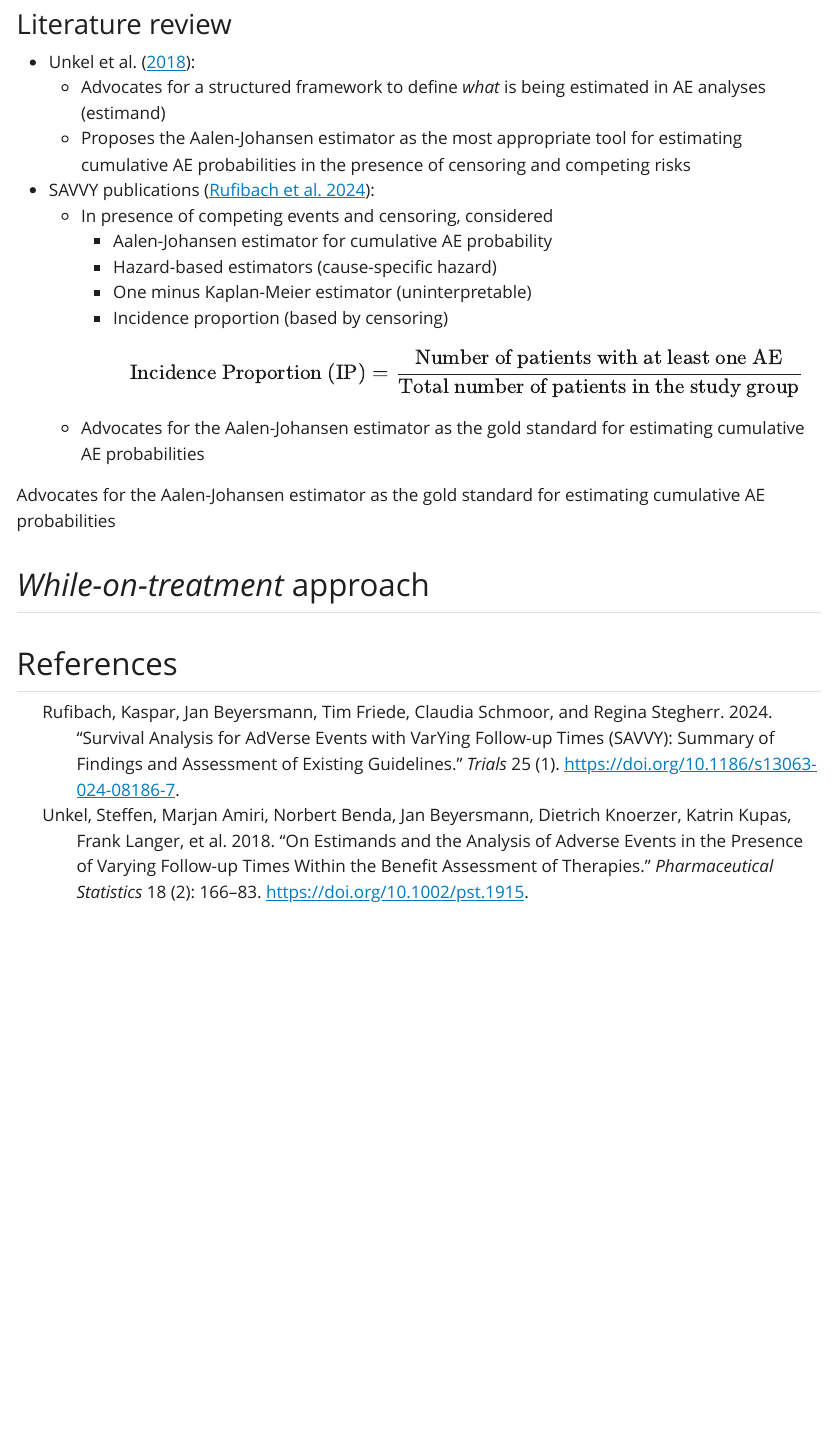
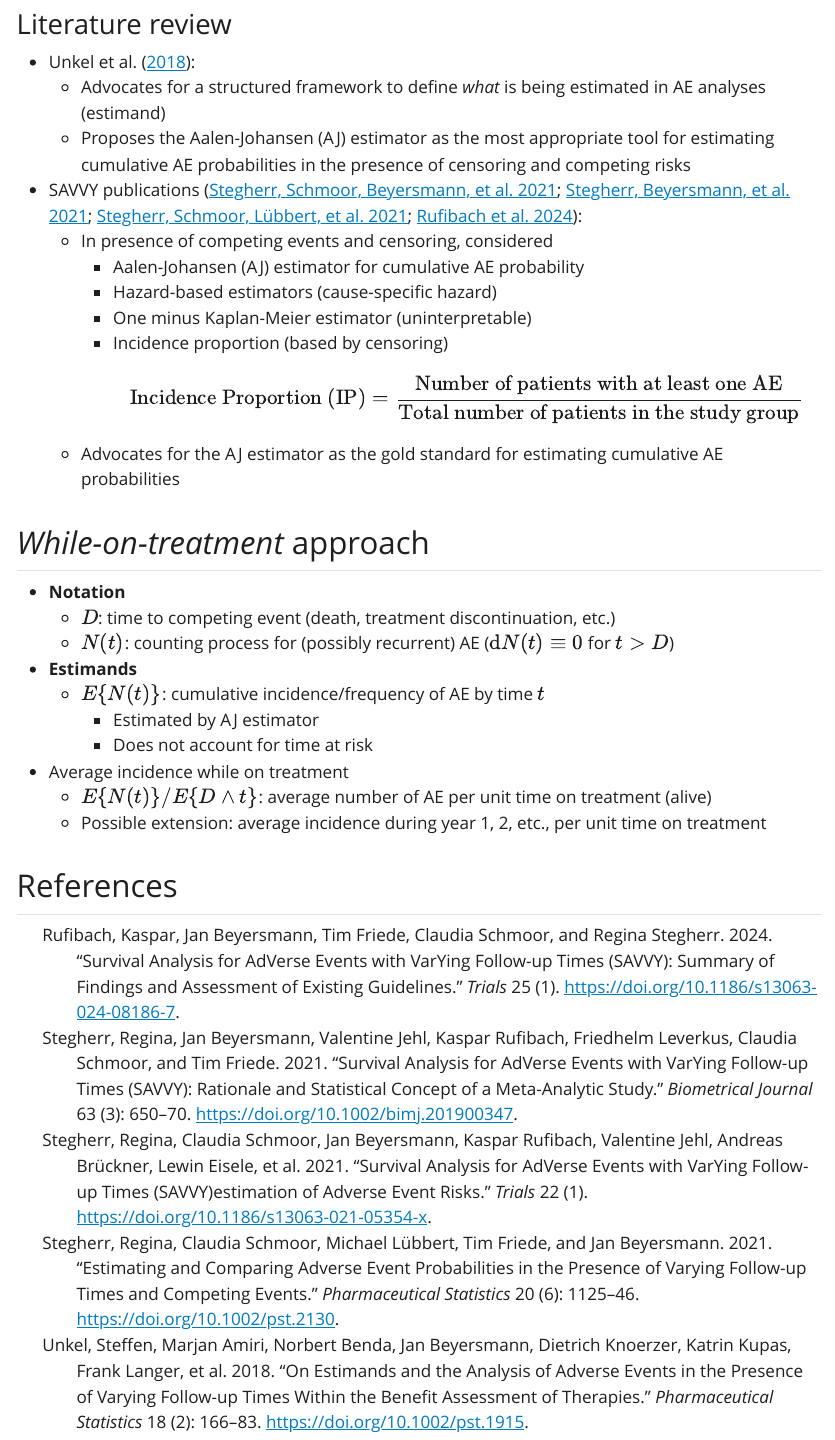
Before and after one commit to lmaowisc/ae_risk, a Quarto document (index.qmd): the page in a window 1100 px wide, from 650 px down. The pictures show the output file index.html that the author committed with the source, opened offline; Quarto's library style sheets are replaced by a plain one without menus.

Commit message:
savvy review

````diff
--- a/index.qmd
+++ b/index.qmd
@@ -27,25 +27,31 @@ SAVVY site: [https://numbersman77.github.io/savvy/](https://numbersman77.github.
 
 -   @unkel2018:
     -   Advocates for a structured framework to define *what* is being estimated in AE analyses (estimand)
-    -   Proposes the Aalen-Johansen estimator as the most appropriate tool for estimating cumulative AE probabilities in the presence of censoring and competing risks
-
--  SAVVY publications [@rufibach2024]:
+    -   Proposes the Aalen-Johansen (AJ) estimator as the most appropriate tool for estimating cumulative AE probabilities in the presence of censoring and competing risks
+-   SAVVY publications [@stegherr2021; @stegherr2021a; @stegherr2021b; @rufibach2024]:
     -   In presence of competing events and censoring, considered
-        -   Aalen-Johansen estimator for cumulative AE probability
+        -   Aalen-Johansen (AJ) estimator for cumulative AE probability
         -   Hazard-based estimators (cause-specific hazard)
         -   One minus Kaplan-Meier estimator (uninterpretable)
-        -   Incidence proportion (based by censoring)
-        $$
-        \mbox{Incidence Proportion (IP)}= \frac{\mbox{Number of patients with at least one AE}}
-        {\mbox{Total number of patients in the study group}}
-        $$
-    -   Advocates for the Aalen-Johansen estimator as the gold standard for estimating cumulative AE probabilities
-
+        -   Incidence proportion (based by censoring) $$
+            \mbox{Incidence Proportion (IP)}= \frac{\mbox{Number of patients with at least one AE}}
+            {\mbox{Total number of patients in the study group}}
+            $$
+    -   Advocates for the AJ estimator as the gold standard for estimating cumulative AE probabilities
 
 ## *While-on-treatment* approach
 
-```{r}
+-   **Notation**
+    -   $D$: time to competing event (death, treatment discontinuation, etc.)
+    -   $N(t)$: counting process for (possibly recurrent) AE (${\rm d}N(t)\equiv 0$ for $t>D$)
+-   **Estimands**
+    -   $E\{N(t)\}$: cumulative incidence/frequency of AE by time $t$
+        -   Estimated by AJ estimator
+        -   Does not account for time at risk
+-   Average incidence while on treatment
+    -   $E\{N(t)\}/E\{D\wedge t\}$: average number of AE per unit time on treatment (alive)
+    -   Possible extension: average incidence during year 1, 2, etc., per unit time on treatment
 
-```
+
 
 ## References
--- a/references.bib
+++ b/references.bib
@@ -27,3 +27,47 @@
 	url = {http://dx.doi.org/10.1002/pst.1915},
 	langid = {en}
 }
+
+@article{stegherr2021,
+	title = {Survival analysis for AdVerse events with VarYing follow-up times (SAVVY){\textemdash}estimation of adverse event risks},
+	author = {Stegherr, Regina and Schmoor, Claudia and Beyersmann, Jan and Rufibach, Kaspar and Jehl, Valentine and {Brückner}, Andreas and Eisele, Lewin and {Künzel}, Thomas and Kupas, Katrin and Langer, Frank and Leverkus, Friedhelm and Loos, Anja and Norenberg, Christiane and Voss, Florian and Friede, Tim},
+	year = {2021},
+	month = {06},
+	date = {2021-06-29},
+	journal = {Trials},
+	volume = {22},
+	number = {1},
+	doi = {10.1186/s13063-021-05354-x},
+	url = {http://dx.doi.org/10.1186/s13063-021-05354-x},
+	langid = {en}
+}
+
+@article{stegherr2021a,
+	title = {Survival analysis for AdVerse events with VarYing follow{-}up times (SAVVY): Rationale and statistical concept of a meta{-}analytic study},
+	author = {Stegherr, Regina and Beyersmann, Jan and Jehl, Valentine and Rufibach, Kaspar and Leverkus, Friedhelm and Schmoor, Claudia and Friede, Tim},
+	year = {2021},
+	month = {11},
+	date = {2021-11-04},
+	journal = {Biometrical Journal},
+	pages = {650--670},
+	volume = {63},
+	number = {3},
+	doi = {10.1002/bimj.201900347},
+	url = {http://dx.doi.org/10.1002/bimj.201900347},
+	langid = {en}
+}
+
+@article{stegherr2021b,
+	title = {Estimating and comparing adverse event probabilities in the presence of varying follow{-}up times and competing events},
+	author = {Stegherr, Regina and Schmoor, Claudia and {Lübbert}, Michael and Friede, Tim and Beyersmann, Jan},
+	year = {2021},
+	month = {05},
+	date = {2021-05-18},
+	journal = {Pharmaceutical Statistics},
+	pages = {1125--1146},
+	volume = {20},
+	number = {6},
+	doi = {10.1002/pst.2130},
+	url = {http://dx.doi.org/10.1002/pst.2130},
+	langid = {en}
+}
````
Also changed, not shown: index.html.
